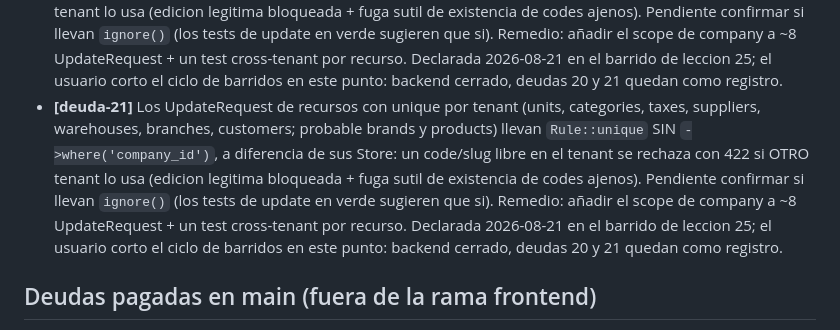
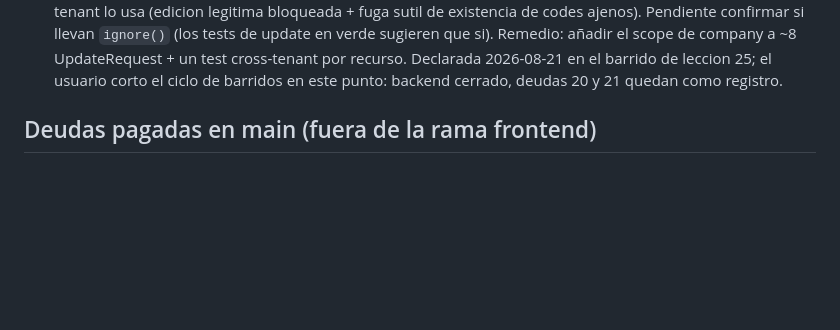
Before and after one commit to Guihega/pos-enterprise, a Markdown page: docs/DEUDA_TECNICA.md, the part around the change. GitHub-like rendering; blank space fills up the shorter version.

Commit message:
docs: elimina entrada duplicada de [deuda-21]
El heredoc del patch se ejecuto dos veces y el patch era aditivo sin
guard de ya-aplicado (new = ancla + bloque: el ancla sobrevive a la
primera pasada y el assert vuelve a pasar). El dedupe se hizo con guard
en ambos sentidos. Regla derivada: todo patch aditivo debe assertar
tambien la ausencia del bloque nuevo antes de escribir.

```diff
--- a/docs/DEUDA_TECNICA.md
+++ b/docs/DEUDA_TECNICA.md
@@ -70,17 +70,6 @@ rama de frontend), estas son deudas declaradas y aun no pagadas.
   UpdateRequest + un test cross-tenant por recurso. Declarada 2026-08-21
   en el barrido de leccion 25; el usuario corto el ciclo de barridos en
   este punto: backend cerrado, deudas 20 y 21 quedan como registro.
-- **[deuda-21]** Los UpdateRequest de recursos con unique por tenant
-  (units, categories, taxes, suppliers, warehouses, branches, customers;
-  probable brands y products) llevan `Rule::unique` SIN
-  `->where('company_id')`, a diferencia de sus Store: un code/slug libre
-  en el tenant se rechaza con 422 si OTRO tenant lo usa (edicion
-  legitima bloqueada + fuga sutil de existencia de codes ajenos).
-  Pendiente confirmar si llevan `ignore()` (los tests de update en verde
-  sugieren que si). Remedio: añadir el scope de company a ~8
-  UpdateRequest + un test cross-tenant por recurso. Declarada 2026-08-21
-  en el barrido de leccion 25; el usuario corto el ciclo de barridos en
-  este punto: backend cerrado, deudas 20 y 21 quedan como registro.
 
 ## Deudas pagadas en main (fuera de la rama frontend)
 
```
